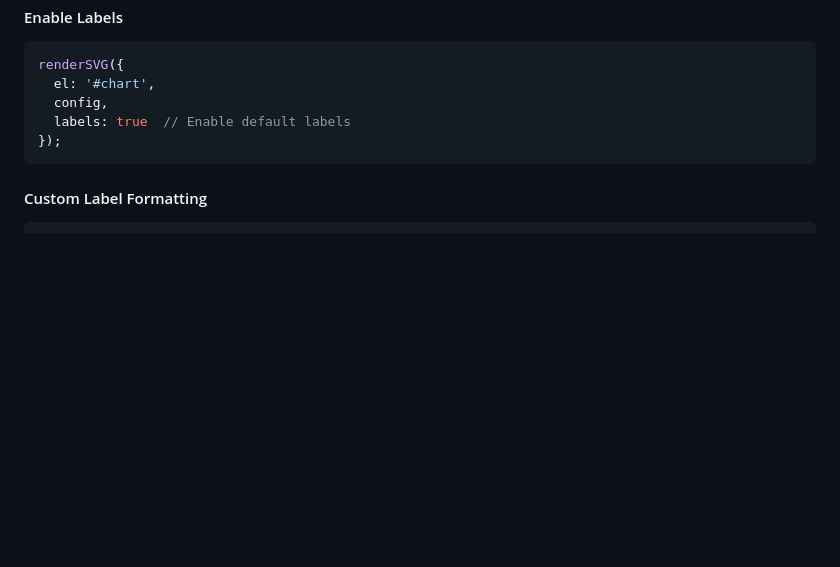
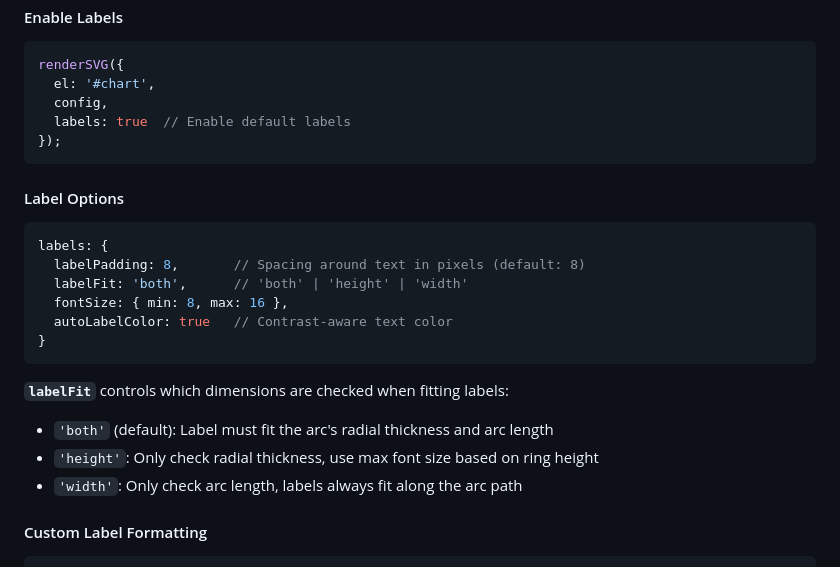
Before and after one commit to Aqu1tain/sandjs, a Markdown page: README.md, the part around the change. Drawn GitHub-style; blank space fills up the shorter version.

Commit message:
docs: add labelFit and labelPadding to README Labels section

````diff
--- a/README.md
+++ b/README.md
@@ -537,6 +537,22 @@ renderSVG({
 });
 ```
 
+#### Label Options
+
+```javascript
+labels: {
+  labelPadding: 8,       // Spacing around text in pixels (default: 8)
+  labelFit: 'both',      // 'both' | 'height' | 'width'
+  fontSize: { min: 8, max: 16 },
+  autoLabelColor: true   // Contrast-aware text color
+}
+```
+
+**`labelFit`** controls which dimensions are checked when fitting labels:
+- `'both'` (default): Label must fit the arc's radial thickness and arc length
+- `'height'`: Only check radial thickness, use max font size based on ring height
+- `'width'`: Only check arc length, labels always fit along the arc path
+
 #### Custom Label Formatting
 
 ```javascript
````
